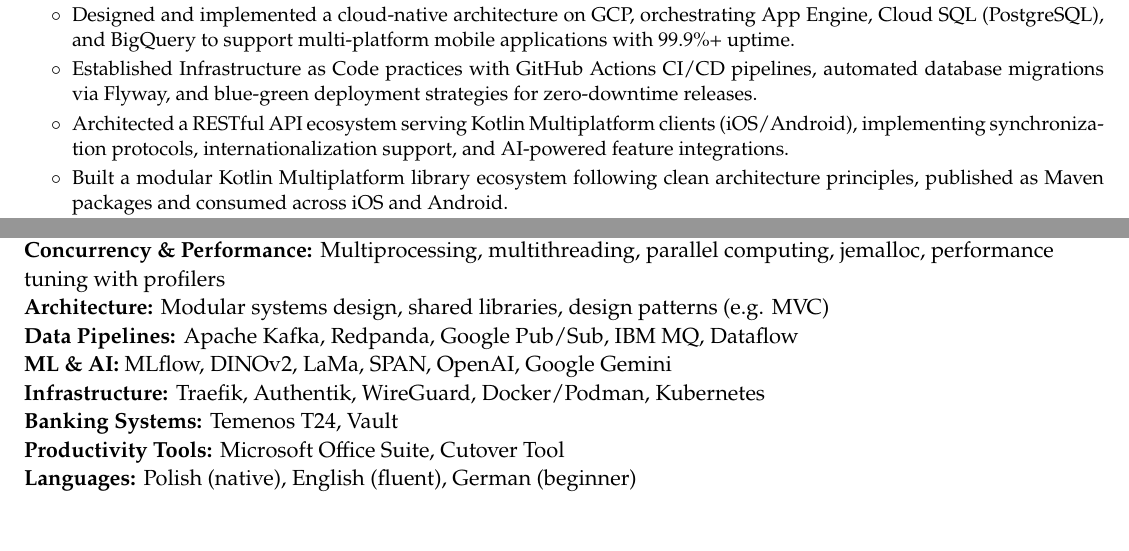
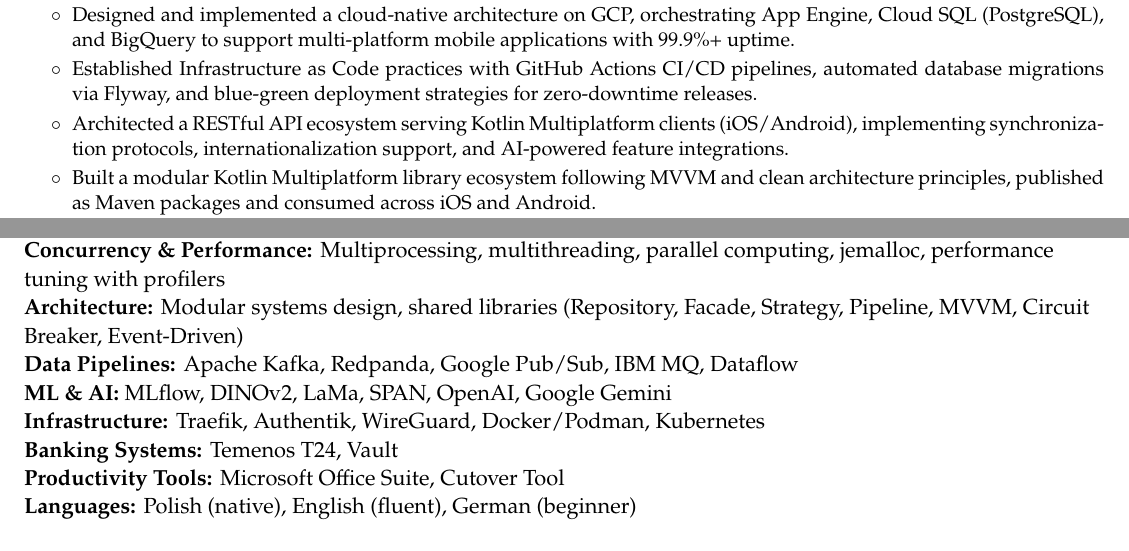
Before and after one commit to rgryta/CV, a LaTeX document (main.tex): two parts of pages 2 and 3 of 3, joined at a grey line, cut so that both start at the same text, the shorter picture padded with empty space. Compiled offline with pdfLaTeX.

Commit message:
Update architecture patterns to match actual codebase usage

```diff
--- a/main.tex
+++ b/main.tex
@@ -226,7 +226,7 @@
     \cvtaggeditem{cloud,dev}{Designed and implemented a cloud-native architecture on GCP, orchestrating App Engine, Cloud SQL (PostgreSQL), and BigQuery to support multi-platform mobile applications with 99.9\%+ uptime.}
     \cvtaggeditem{devops,cloud}{Established Infrastructure as Code practices with GitHub Actions CI/CD pipelines, automated database migrations via Flyway, and blue-green deployment strategies for zero-downtime releases.}
     \cvtaggeditem{dev}{Architected a RESTful API ecosystem serving Kotlin Multiplatform clients (iOS/Android), implementing synchronization protocols, internationalization support, and AI-powered feature integrations.}
-    \cvtaggeditem{dev}{Built a modular Kotlin Multiplatform library ecosystem following clean architecture principles, published as Maven packages and consumed across iOS and Android.}
+    \cvtaggeditem{dev}{Built a modular Kotlin Multiplatform library ecosystem following MVVM and clean architecture principles, published as Maven packages and consumed across iOS and Android.}
     \cvtaggeditem{dev}{Developed full-stack features including OAuth2/PKCE health provider integrations, a gamification engine with badges and streaks, and AI-powered nutritional tracking with barcode scanning.}
     \cvtaggeditem{dev,devops}{Built a near-self-testing CI/CD pipeline with Android emulator-based runtime tests, GCP Secret Manager for secure credentials, and Playwright visual regression checks.}
     \cvtaggeditem{dev}{Migrated the full app stack to AGP 9, Kotlin 2.3, and Compose Multiplatform 1.10, staying on the cutting edge of KMP tooling.}
@@ -250,7 +250,7 @@
 \cvtaggedskillitem{data,dev}{\textbf{Databases:} PostgreSQL (asyncpg), Oracle, MySQL, RealmDB, BigQuery, QuestDB, MongoDB, Memgraph}
 \cvtaggedskillitem{dev}{\textbf{Frameworks \& Tools:} FastAPI, Flask, Compose Multiplatform, Polars, Jenkins, Git, JIRA, Temporal.io}
 \cvtaggedskillitem{dev}{\textbf{Concurrency \& Performance:} Multiprocessing, multithreading, parallel computing, jemalloc, performance tuning with profilers}
-\cvtaggedskillitem{dev}{\textbf{Architecture:} Modular systems design, shared libraries, design patterns (e.g. MVC)}
+\cvtaggedskillitem{dev}{\textbf{Architecture:} Modular systems design, shared libraries (Repository, Facade, Strategy, Pipeline, MVVM, Circuit Breaker, Event-Driven)}
 \cvtaggedskillitem{data}{\textbf{Data Pipelines:} Apache Kafka, Redpanda, Google Pub/Sub, IBM MQ, Dataflow}
 \cvtaggedskillitem{dev}{\textbf{ML \& AI:} MLflow, DINOv2, LaMa, SPAN, OpenAI, Google Gemini}
 \cvtaggedskillitem{devops}{\textbf{Infrastructure:} Traefik, Authentik, WireGuard, Docker/Podman, Kubernetes}
```
